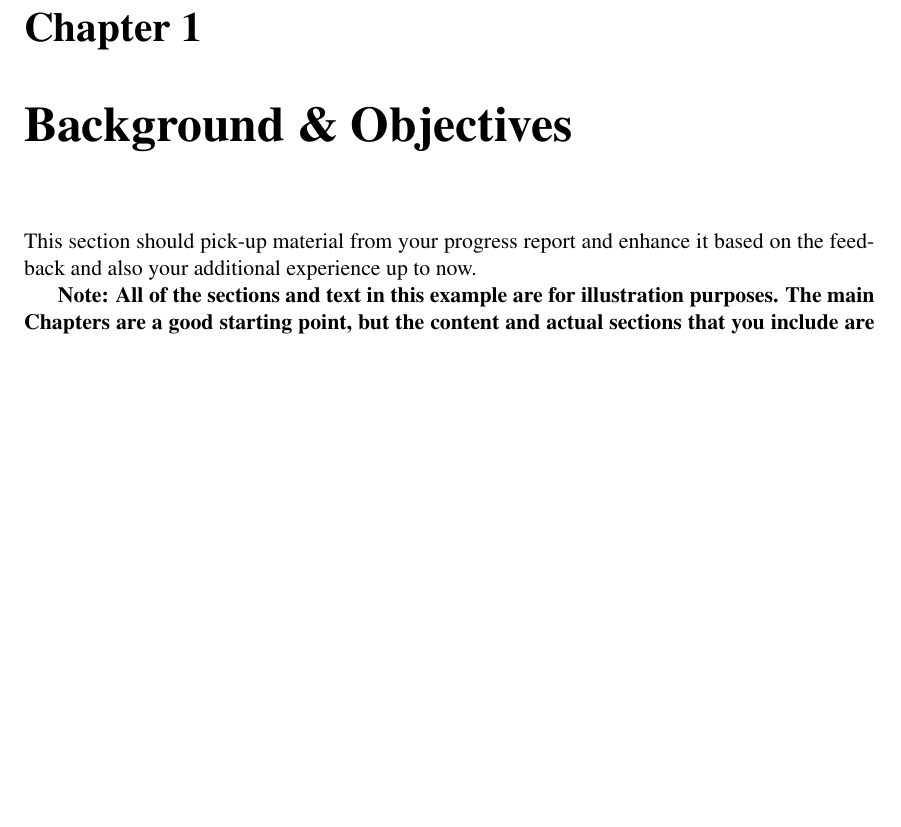
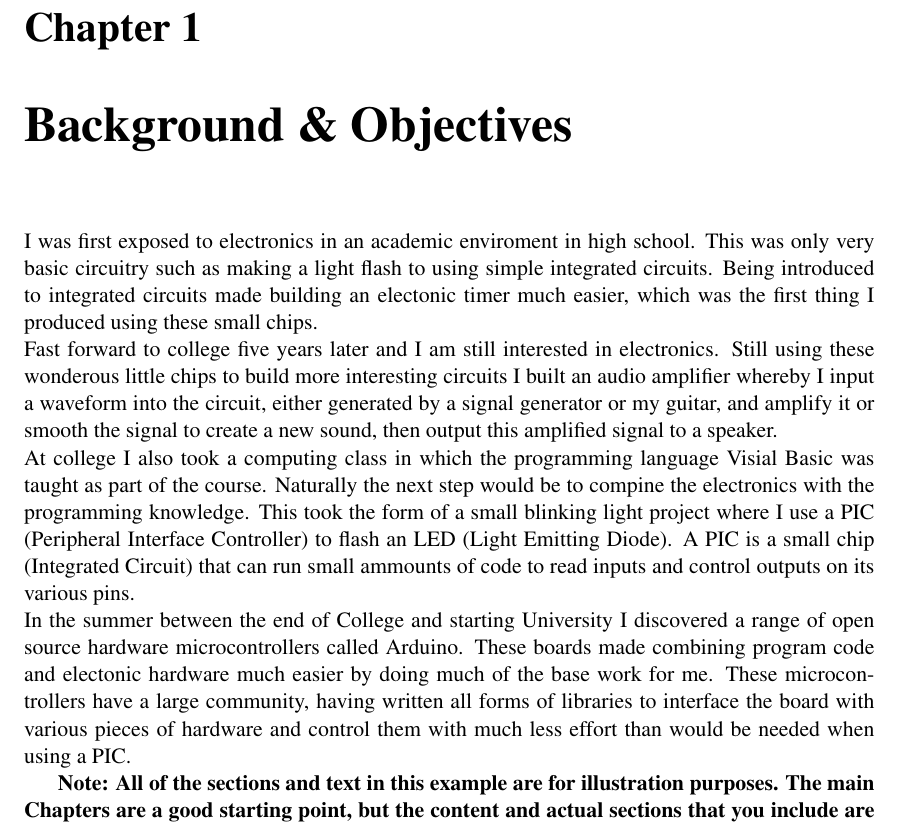
Before and after one commit to datkinson/dissertation, a LaTeX thesis (report/dissertation.tex, which reads report/Chapter1/chapter1.tex): part of page 8 of 17, cut so that both start at the same text, the shorter picture padded with empty space. Compiled offline with pdfLaTeX.

Commit message:
Background draft

```diff
--- a/report/Chapter1/chapter1.tex
+++ b/report/Chapter1/chapter1.tex
@@ -1,5 +1,9 @@
 \chapter{Background \& Objectives}
 
-This section should pick-up material from your progress report and enhance it based on the feedback and also your additional experience up to now.
+I was first exposed to electronics in an academic enviroment in high school.  This was only very basic circuitry such as making a light flash to using simple integrated circuits.  Being introduced to integrated circuits made building an electonic timer much easier, which was the first thing I produced using these small chips.
+\\Fast forward to college five years later and I am still interested in electronics.  Still using these wonderous little chips to build more interesting circuits I built an audio amplifier whereby I input a waveform into the circuit, either generated by a signal generator or my guitar, and amplify it or smooth the signal to create a new sound, then output this amplified signal to a speaker.
+\\At college I also took a computing class in which the programming language Visial Basic was taught as part of the course.  Naturally the next step would be to compine the electronics with the programming knowledge.  This took the form of a small blinking light project where I use a PIC (Peripheral Interface Controller) to flash an LED (Light Emitting Diode).  A PIC is a small chip (Integrated Circuit) that can run small ammounts of code to read inputs and control outputs on its various pins.
+\\In the summer between the end of College and starting University I discovered a range of open source hardware microcontrollers called Arduino.  These boards made combining program code and electonic hardware much easier by doing much of the base work for me.  These microcontrollers have a large community, having written all forms of libraries to interface the board with various pieces of hardware and control them with much less effort than would be needed when using a PIC.
+
 
 \textbf{Note: All of the sections and text in this example are for illustration purposes. The main Chapters are a good starting point, but the content and actual sections that you include are likely to be different.}
```
